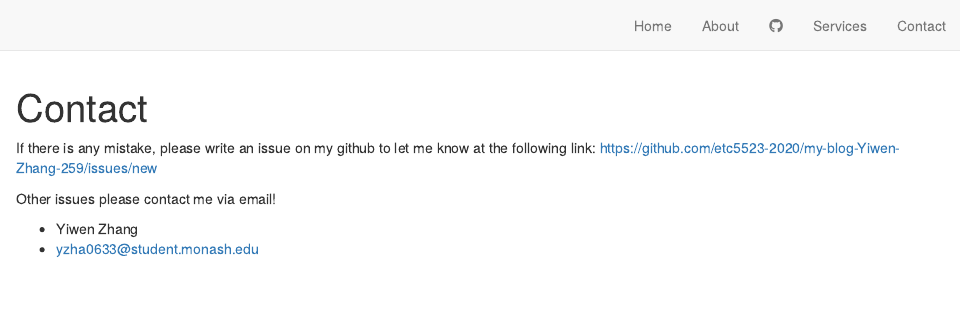
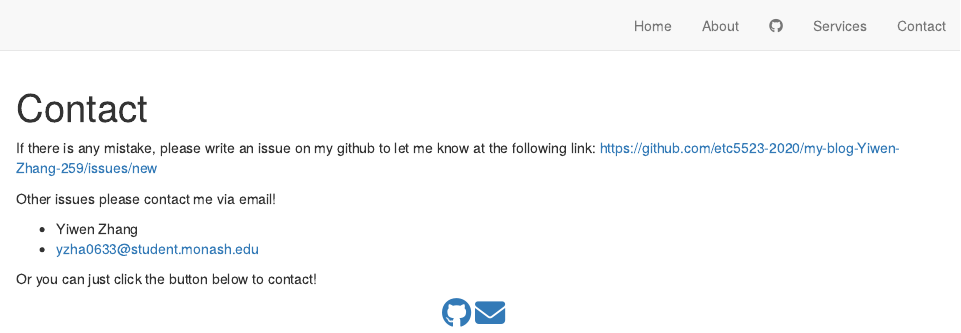
Before and after one commit to etc5523-2020/Yiwen-blog, an R Markdown document (contact.Rmd): the page in a window 1100 px wide, from its top. Rendered offline with R 4.5, knitr and Pandoc, with nearby package versions; drawn as R Markdown's standard HTML page in place of the format the file asks for.

Commit message:
update the contact.rmd file

```diff
--- a/contact.Rmd
+++ b/contact.Rmd
@@ -13,3 +14,14 @@ Other issues please contact me via email!
 
 - Yiwen Zhang
 - yzha0633@student.monash.edu
+
+
+
+Or you can just click the button below to contact!
+
+
+
+<p style="text-align: center;">
+    <a href="https://github.com/Yiwen-Zhang-259" target="_blank" class="fa fa-github"  style="font-size:30px;"></a>
+    <a href="mailto:yzha0633@student.monash.edu" target="_blank" class="fa fa-envelope"  style="font-size:30px;"></a>
+</p>
```
Also changed, not shown: contact.Rmd (1 more changed lines).
